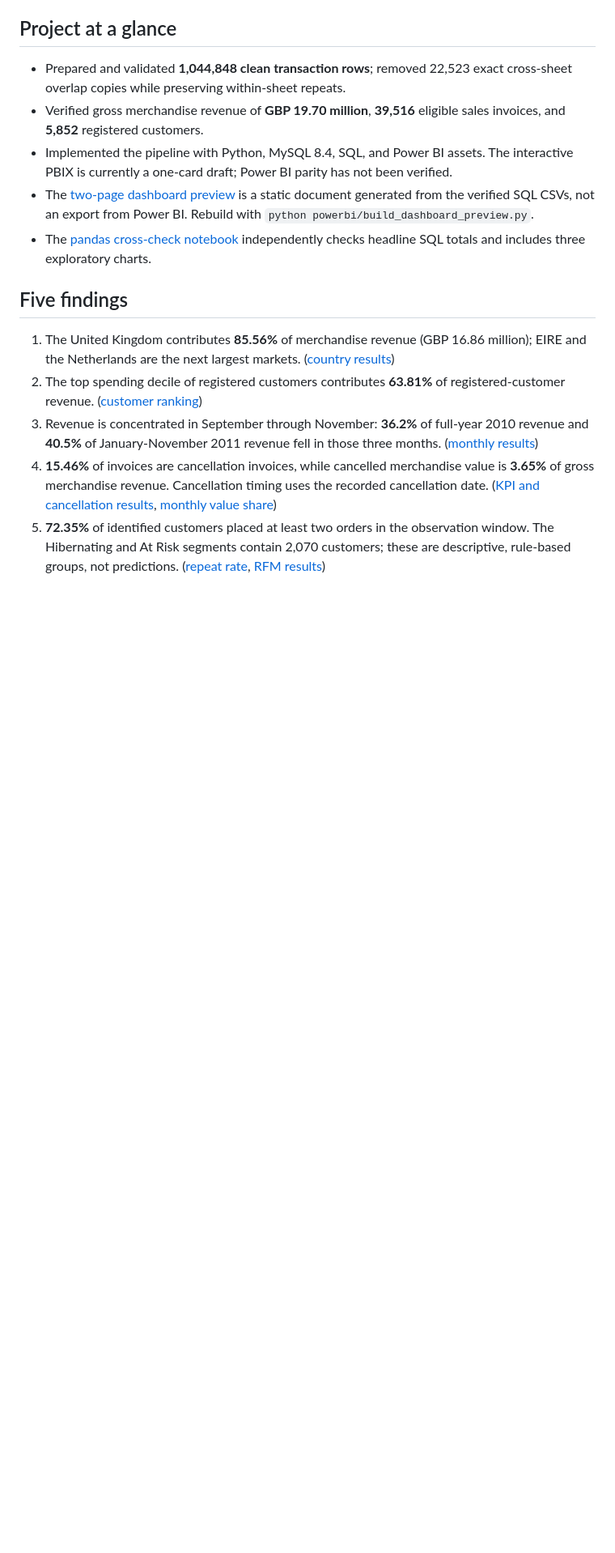
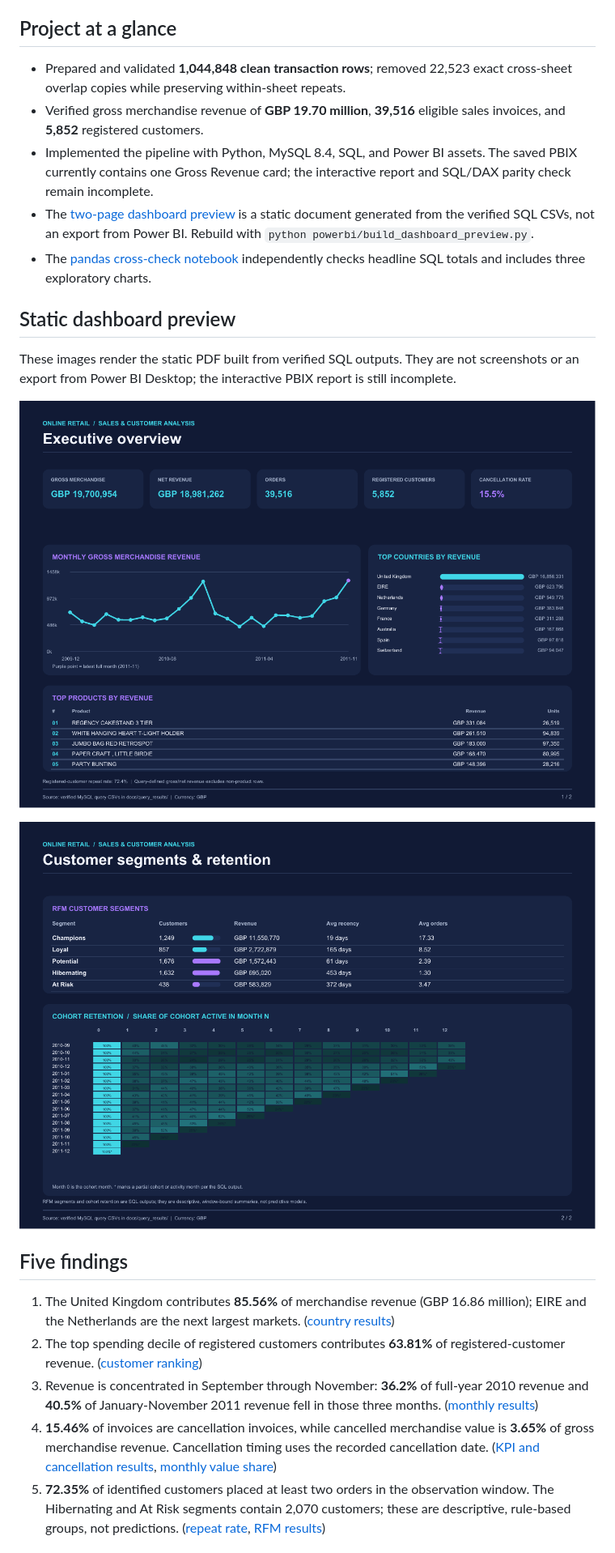
Before and after one commit to sumanbehera-ds/online-retail-sales-customer-analysis, a Markdown page: README.md, the part around one of its changes. Shown at 81% size. Rendered like a GitHub page; pictures changed too: images/static_preview-1.png (added), images/static_preview-2.png (added); blank space fills up the shorter version.

Commit message:
docs: add static preview images; Power BI export pending

```diff
--- a/README.md
+++ b/README.md
@@ -6,9 +6,17 @@ An analytics project for the UCI Online Retail II transaction dataset. Python pr
 
 - Prepared and validated **1,044,848 clean transaction rows**; removed 22,523 exact cross-sheet overlap copies while preserving within-sheet repeats.
 - Verified gross merchandise revenue of **GBP 19.70 million**, **39,516** eligible sales invoices, and **5,852** registered customers.
-- Implemented the pipeline with Python, MySQL 8.4, SQL, and Power BI assets. The interactive PBIX is currently a one-card draft; Power BI parity has not been verified.
+- Implemented the pipeline with Python, MySQL 8.4, SQL, and Power BI assets. The saved PBIX currently contains one Gross Revenue card; the interactive report and SQL/DAX parity check remain incomplete.
 - The [two-page dashboard preview](powerbi/retail_dashboard_preview.pdf) is a static document generated from the verified SQL CSVs, not an export from Power BI. Rebuild with `python powerbi/build_dashboard_preview.py`.
 - The [pandas cross-check notebook](notebooks/01_crosscheck.ipynb) independently checks headline SQL totals and includes three exploratory charts.
+
+## Static dashboard preview
+
+These images render the static PDF built from verified SQL outputs. They are not screenshots or an export from Power BI Desktop; the interactive PBIX report is still incomplete.
+
+![Static SQL dashboard preview - executive overview](images/static_preview-1.png)
+
+![Static SQL dashboard preview - customer segments and retention](images/static_preview-2.png)
 
 ## Five findings
 
```
Also changed, not shown: other parts of README.md (+1 -1 lines), docs/project_status.md (+1 -2 lines).
